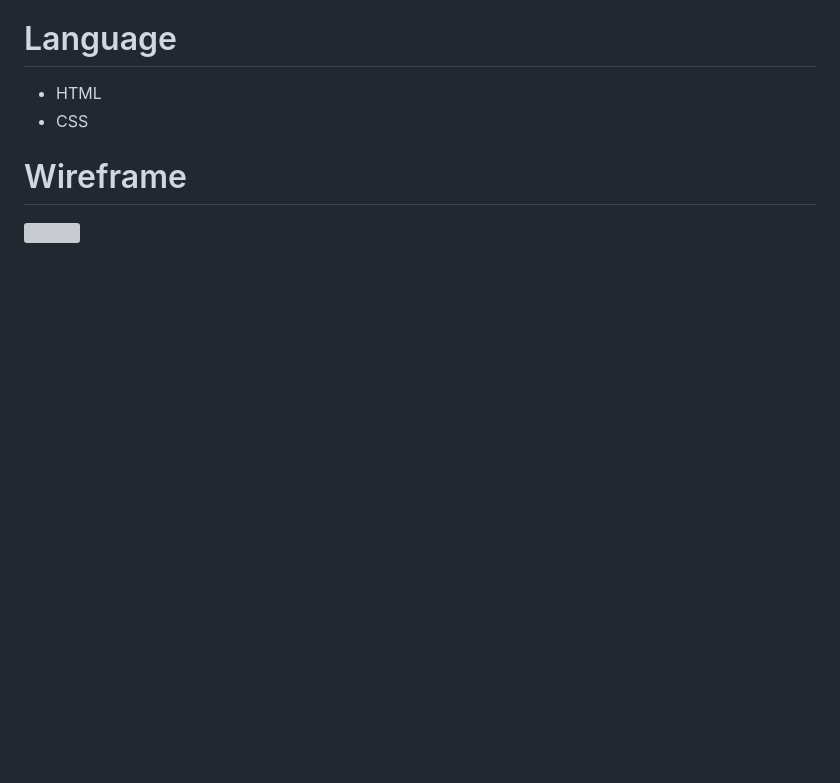
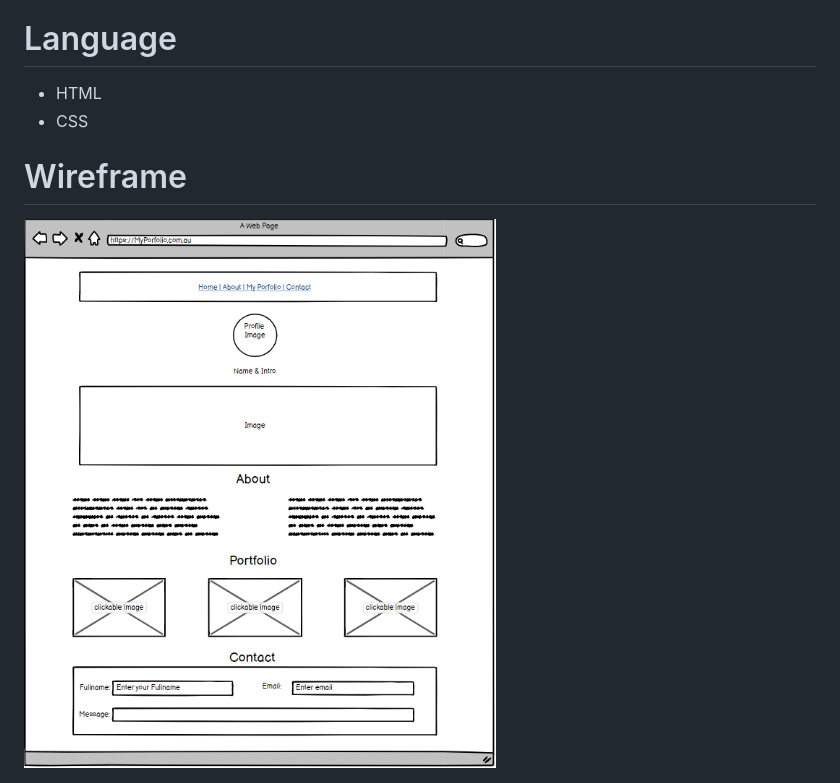
Before and after one commit to Jayz-lab/brochureSIte, a Markdown page: README.md, the part around the change. Rendered like a GitHub page; pictures changed too: image/wireF.PNG (added); blank space fills up the shorter version; grey boxes are pictures that could not be loaded.

```diff
--- a/README.md
+++ b/README.md
@@ -28,4 +28,4 @@ When the first web sites started to appear in the mid-nineties, brochure sites w
 
 # Wireframe
 
-<img src="" height="550px">
+<img src="./image/wireF.PNG" height="550px">
```
Also changed, not shown: 1 other file.
